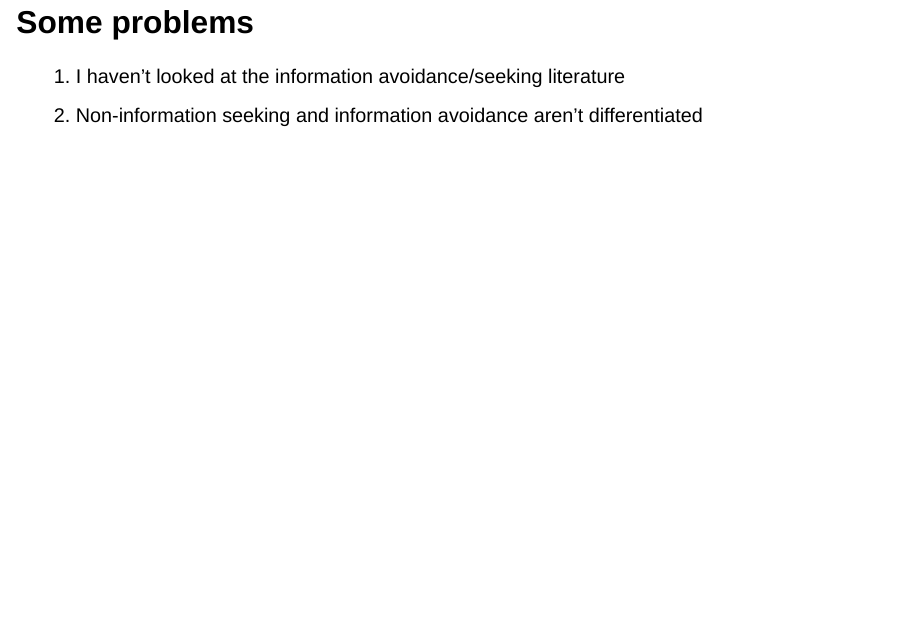
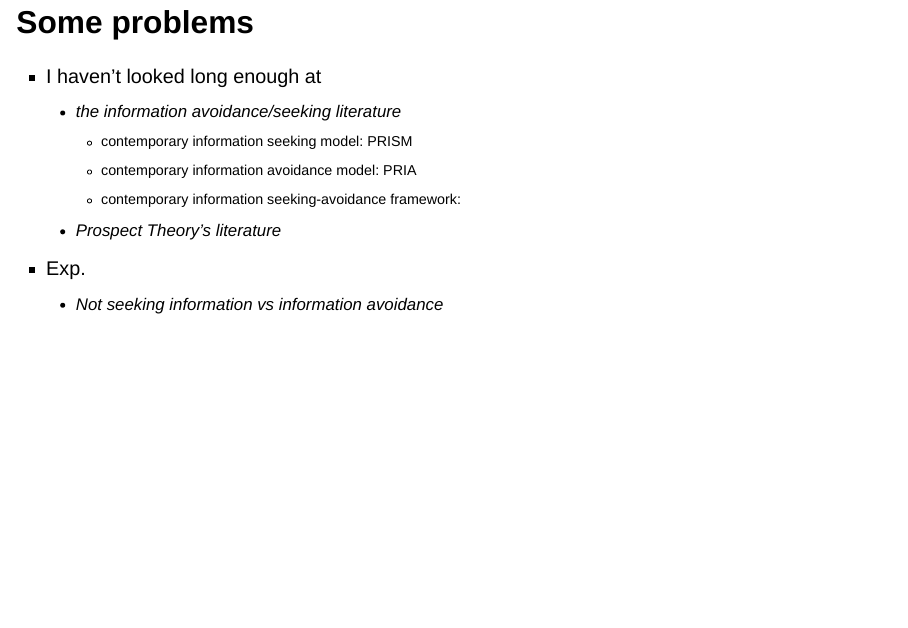
Before and after one commit to MicheleGarbelotto/SocialComparison_Quarto, a Quarto document (SC_LossAndGainHp.qmd): page 36 of 40. Rendered offline with R 4.5, knitr and Pandoc in place of Quarto, with nearby package versions; drawn as Slidy slides in place of the format the file asks for.

Commit message:
2nd p semi-final 2

```diff
--- a/SC_LossAndGainHp.qmd
+++ b/SC_LossAndGainHp.qmd
@@ -537,8 +541,14 @@ Some moderators:
 
 # Some problems
 
-1. I haven't looked at the information avoidance/seeking literature
-2. Non-information seeking and information avoidance aren't differentiated
+- I haven't looked long enough at
+  - the information avoidance/seeking literature
+    - contemporary information seeking model: PRISM
+    - contemporary information avoidance model: PRIA
+    - contemporary information seeking-avoidance framework:
+  - Prospect Theory's literature
+- Exp.
+  - Not seeking information vs information avoidance
 
 
 
```
Also changed, not shown: SC_LossAndGainHp.qmd (4 more changed lines).
